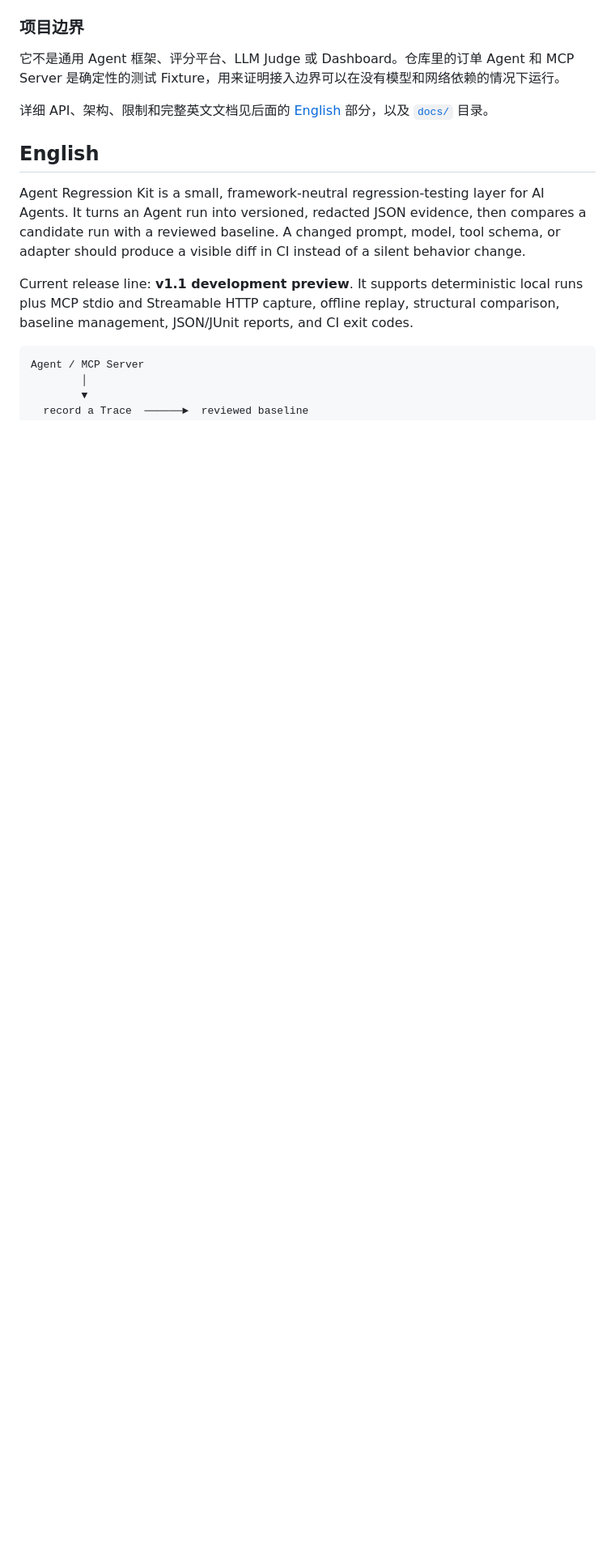
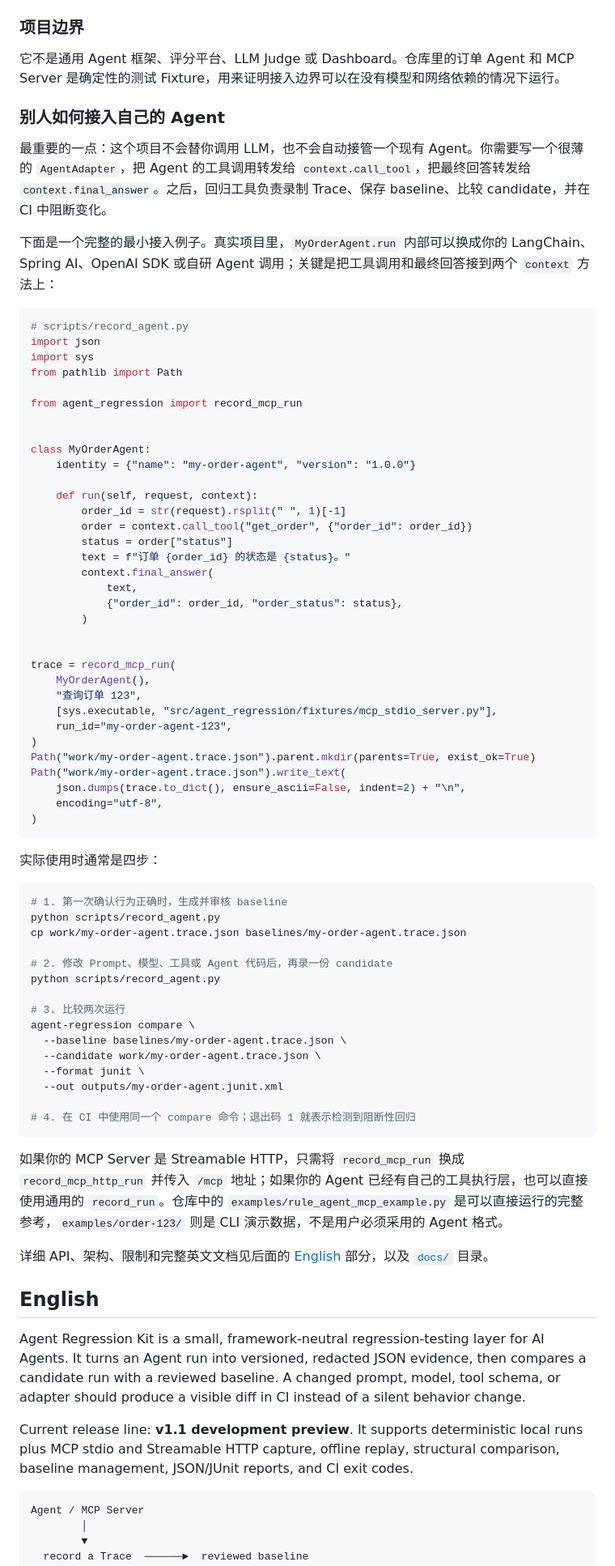
Before and after one commit to ANTAO94/agent-regression-kit, a Markdown page: README.md, the part around one of its changes. Shown at 81% size. GitHub-like rendering; blank space fills up the shorter version.

Commit message:
docs: explain agent integration workflow

````diff
--- a/README.md
+++ b/README.md
@@ -78,6 +78,70 @@ agent-regression compare \
 ### 项目边界
 
 它不是通用 Agent 框架、评分平台、LLM Judge 或 Dashboard。仓库里的订单 Agent 和 MCP Server 是确定性的测试 Fixture，用来证明接入边界可以在没有模型和网络依赖的情况下运行。
+
+### 别人如何接入自己的 Agent
+
+最重要的一点：这个项目不会替你调用 LLM，也不会自动接管一个现有 Agent。你需要写一个很薄的 `AgentAdapter`，把 Agent 的工具调用转发给 `context.call_tool`，把最终回答转发给 `context.final_answer`。之后，回归工具负责录制 Trace、保存 baseline、比较 candidate，并在 CI 中阻断变化。
+
+下面是一个完整的最小接入例子。真实项目里，`MyOrderAgent.run` 内部可以换成你的 LangChain、Spring AI、OpenAI SDK 或自研 Agent 调用；关键是把工具调用和最终回答接到两个 `context` 方法上：
+
+```python
+# scripts/record_agent.py
+import json
+import sys
+from pathlib import Path
+
+from agent_regression import record_mcp_run
+
+
+class MyOrderAgent:
+    identity = {"name": "my-order-agent", "version": "1.0.0"}
+
+    def run(self, request, context):
+        order_id = str(request).rsplit(" ", 1)[-1]
+        order = context.call_tool("get_order", {"order_id": order_id})
+        status = order["status"]
+        text = f"订单 {order_id} 的状态是 {status}。"
+        context.final_answer(
+            text,
+            {"order_id": order_id, "order_status": status},
+        )
+
+
+trace = record_mcp_run(
+    MyOrderAgent(),
+    "查询订单 123",
+    [sys.executable, "src/agent_regression/fixtures/mcp_stdio_server.py"],
+    run_id="my-order-agent-123",
+)
+Path("work/my-order-agent.trace.json").parent.mkdir(parents=True, exist_ok=True)
+Path("work/my-order-agent.trace.json").write_text(
+    json.dumps(trace.to_dict(), ensure_ascii=False, indent=2) + "\n",
+    encoding="utf-8",
+)
+```
+
+实际使用时通常是四步：
+
+```bash
+# 1. 第一次确认行为正确时，生成并审核 baseline
+python scripts/record_agent.py
+cp work/my-order-agent.trace.json baselines/my-order-agent.trace.json
+
+# 2. 修改 Prompt、模型、工具或 Agent 代码后，再录一份 candidate
+python scripts/record_agent.py
+
+# 3. 比较两次运行
+agent-regression compare \
+  --baseline baselines/my-order-agent.trace.json \
+  --candidate work/my-order-agent.trace.json \
+  --format junit \
+  --out outputs/my-order-agent.junit.xml
+
+# 4. 在 CI 中使用同一个 compare 命令；退出码 1 就表示检测到阻断性回归
+```
+
+如果你的 MCP Server 是 Streamable HTTP，只需将 `record_mcp_run` 换成 `record_mcp_http_run` 并传入 `/mcp` 地址；如果你的 Agent 已经有自己的工具执行层，也可以直接使用通用的 `record_run`。仓库中的 `examples/rule_agent_mcp_example.py` 是可以直接运行的完整参考，`examples/order-123/` 则是 CLI 演示数据，不是用户必须采用的 Agent 格式。
 
 详细 API、架构、限制和完整英文文档见后面的 [English](#english) 部分，以及 [`docs/`](docs/) 目录。
 
````
Also changed, not shown: other parts of README.md (+51 -0 lines).
